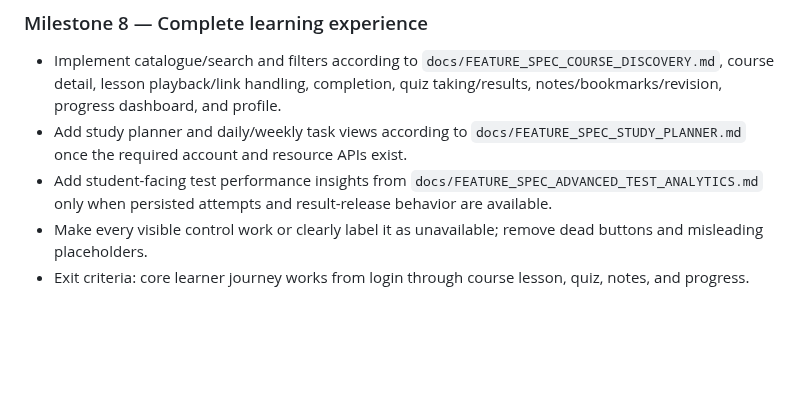
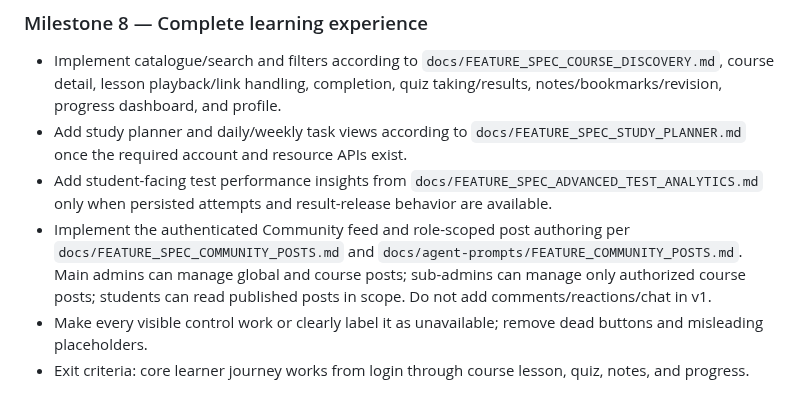
Before and after one commit to sawroop1242/pw-style-learning-app, a Markdown page: docs/BUILD_MASTER_PROMPT.md, the part around the change. Drawn GitHub-style; blank space fills up the shorter version.

Commit message:
docs: integrate community posts into build plans

```diff
--- a/docs/BUILD_MASTER_PROMPT.md
+++ b/docs/BUILD_MASTER_PROMPT.md
@@ -161,6 +161,7 @@ Complete **only one milestone per agent run** unless the user explicitly asks fo
 - Implement catalogue/search and filters according to `docs/FEATURE_SPEC_COURSE_DISCOVERY.md`, course detail, lesson playback/link handling, completion, quiz taking/results, notes/bookmarks/revision, progress dashboard, and profile.
 - Add study planner and daily/weekly task views according to `docs/FEATURE_SPEC_STUDY_PLANNER.md` once the required account and resource APIs exist.
 - Add student-facing test performance insights from `docs/FEATURE_SPEC_ADVANCED_TEST_ANALYTICS.md` only when persisted attempts and result-release behavior are available.
+- Implement the authenticated Community feed and role-scoped post authoring per `docs/FEATURE_SPEC_COMMUNITY_POSTS.md` and `docs/agent-prompts/FEATURE_COMMUNITY_POSTS.md`. Main admins can manage global and course posts; sub-admins can manage only authorized course posts; students can read published posts in scope. Do not add comments/reactions/chat in v1.
 - Make every visible control work or clearly label it as unavailable; remove dead buttons and misleading placeholders.
 - Exit criteria: core learner journey works from login through course lesson, quiz, notes, and progress.
 
```
